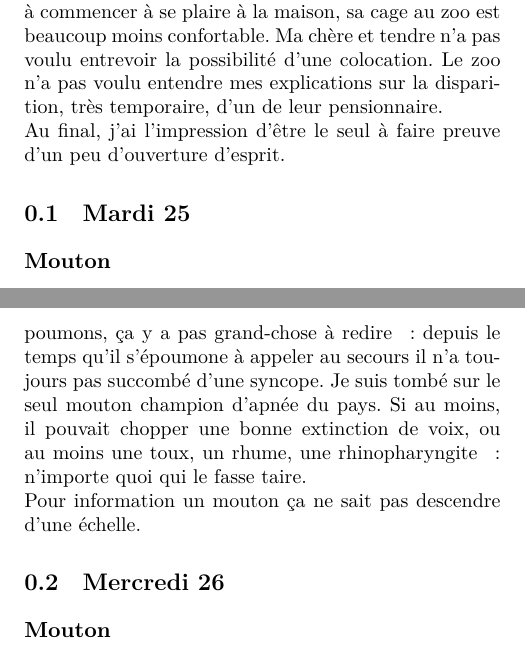
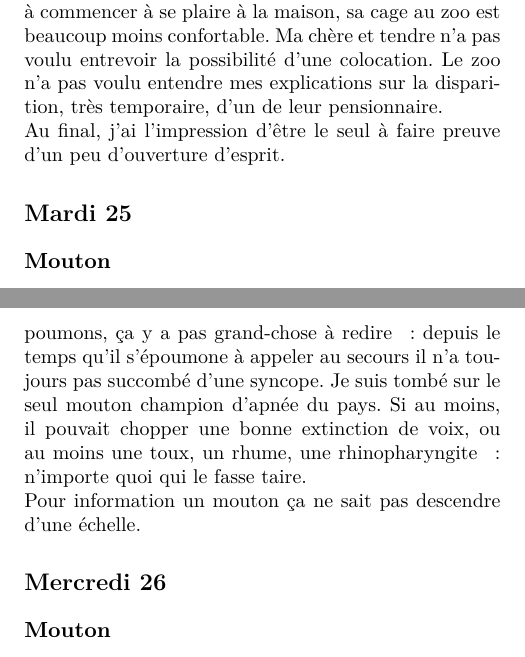
Before and after one commit to gilmorganperso/mysmalllife, a LaTeX book (main.tex, which reads days/aout/25-mardi.tex, days/aout/26-mercredi.tex): two parts of pages 25 and 26 of 27, joined at a grey line, cut so that both start at the same text. Compiled offline with XeLaTeX; a missing font is replaced by an installed copy or a similar font.

Commit message:
correction de chapitrage

```diff
--- a/days/aout/25-mardi.tex
+++ b/days/aout/25-mardi.tex
@@ -1,5 +1,5 @@
-\section{Mardi 25}
-\subsection{Mouton}
+\section*{Mardi 25}
+\subsection*{Mouton}
 Il y a eu beaucoup de vent aujourd’hui. Il ventait à décorner les cocus. Quelqu’un dans le coin n’a pas bien attaché ses moutons et du coup, il y en a un qui s’est envolé et qui a traversé mon jardin pour finir coincé dans les branches d’un arbre. Une chance qu’il n’ait pas fini sa course dans une de mes vitres.\\
 Ça y est la nuit est tombée et la vilaine bête commence à pleurer de toute sa laine. En temps normal les bêlements m’insupportent mais les bêlements geignards toute la nuit c’est au-dessus de mes forces. Soit quelqu’un se décide à organiser un méchoui nocturne improvisé soit je vais commettre un moutonicide au premier degré. \\
 Pourquoi la nature qui est, théoriquement, si bien faite n’a pas pu foutre un cerveau dans cet animal. Niveau poumons, ça y a pas grand-chose à redire : depuis le temps qu’il s’époumone à appeler au secours il n’a toujours pas succombé d’une syncope. Je suis tombé sur le seul mouton champion d’apnée du pays. Si au moins, il pouvait chopper une bonne extinction de voix, ou au moins une toux, un rhume, une rhinopharyngite : n’importe quoi qui le fasse taire. \\
--- a/days/aout/26-mercredi.tex
+++ b/days/aout/26-mercredi.tex
@@ -1,5 +1,5 @@
-\section{Mercredi 26}
-\subsection{Mouton}
+\section*{Mercredi 26}
+\subsection*{Mouton}
 Revenons à nos moutons, où plutôt à mon mouton.
 Je suis parti ce matin en laissant mon ovin à sa place et à son triste sort, j’ai un travail et un patron qui m’attendaient. A mon retour les choses n’avaient pas beaucoup bougé, ça bêlait toujours en haut de l’arbre. J’ai repris les choses en main et mon échelle. Étant donné que le mouton n’aurait pas descendu de lui-même les barreaux, j’ai préféré la ranger plutôt que de me la faire voler.
 La bestiole est bien coincée dans les branches. De loin comme de près : on ne distingue pas grand-chose de cet amas laineux. Tout semble emmêlé au possible, impossible de discerner les pattes ou les ramures principales. C’est à croire que le mouton et l’arbre ne font plus qu’un.
```
Also changed, not shown: main.pdf.
